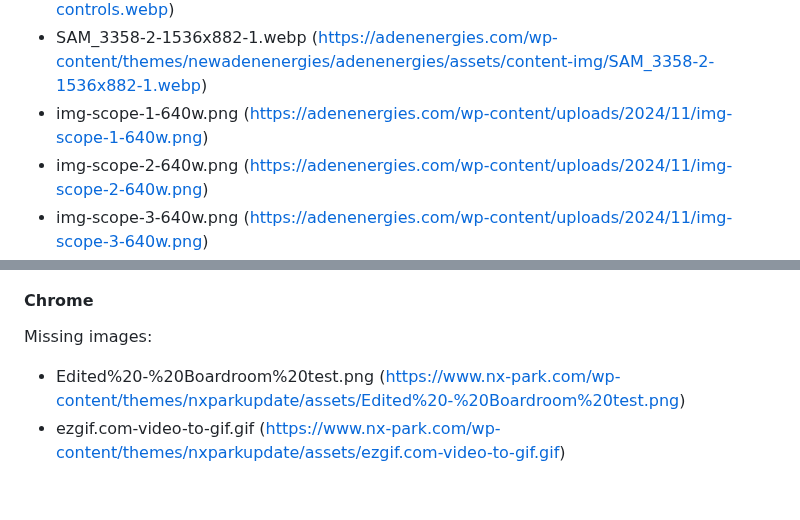
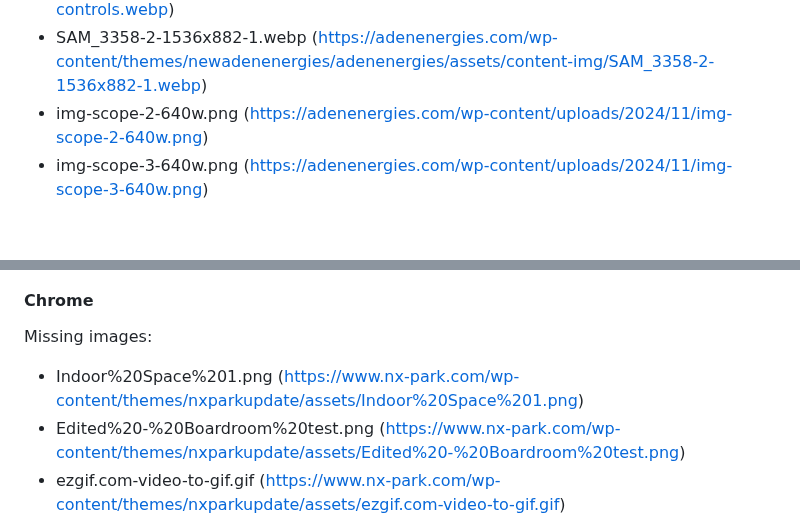
Before and after one commit to adtpdn/selenium-image-checker, a Markdown page: README.md, 2 parts joined by grey strips. GitHub-like rendering; blank space fills up the shorter version.

Commit message:
Update README with latest image check results

```diff
--- a/README.md
+++ b/README.md
@@ -43,7 +43,6 @@ Missing images:
 - Geely.png (https://adenenergies.com/wp-content/themes/newadenenergies/adenenergies/assets/content-img/Geely.png)
 - jhonson-controls.webp (https://adenenergies.com/wp-content/themes/newadenenergies/adenenergies/assets/content-img/jhonson-controls.webp)
 - SAM_3358-2-1536x882-1.webp (https://adenenergies.com/wp-content/themes/newadenenergies/adenenergies/assets/content-img/SAM_3358-2-1536x882-1.webp)
-- img-scope-1-640w.png (https://adenenergies.com/wp-content/uploads/2024/11/img-scope-1-640w.png)
 - img-scope-2-640w.png (https://adenenergies.com/wp-content/uploads/2024/11/img-scope-2-640w.png)
 - img-scope-3-640w.png (https://adenenergies.com/wp-content/uploads/2024/11/img-scope-3-640w.png)
 - img-scope-4-640w.png (https://adenenergies.com/wp-content/uploads/2024/11/img-scope-4-640w.png)
@@ -89,6 +88,7 @@ Missing images:
 #### Chrome
 
 Missing images:
+- Indoor%20Space%201.png (https://www.nx-park.com/wp-content/themes/nxparkupdate/assets/Indoor%20Space%201.png)
 - Edited%20-%20Boardroom%20test.png (https://www.nx-park.com/wp-content/themes/nxparkupdate/assets/Edited%20-%20Boardroom%20test.png)
 - ezgif.com-video-to-gif.gif (https://www.nx-park.com/wp-content/themes/nxparkupdate/assets/ezgif.com-video-to-gif.gif)
 - Icon%20awesome-microphone-alt.svg (https://www.nx-park.com/wp-content/themes/nxparkupdate/assets/Icon%20awesome-microphone-alt.svg)
```
Also changed, not shown: other parts of README.md (+1 -1 lines).
